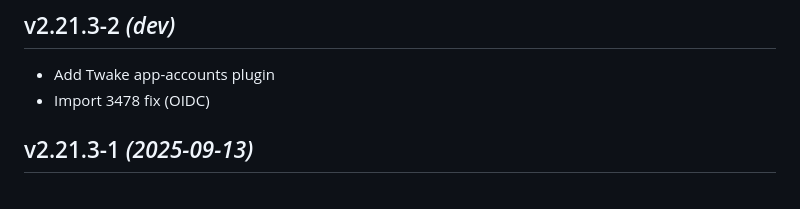
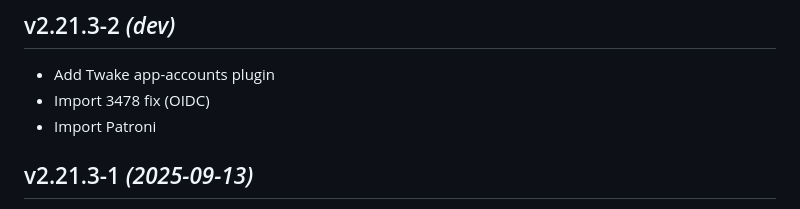
Before and after one commit to guimard/llng-docker, a Markdown page: Changes.md, the part around the change. Rendered like a GitHub page.

Commit message:
Update changelog

```diff
--- a/Changes.md
+++ b/Changes.md
@@ -3,6 +3,7 @@
 ## v2.21.3-2 _(dev)_
 * Add Twake app-accounts plugin
 * Import 3478 fix (OIDC)
+* Import Patroni
 
 ## v2.21.3-1 _(2025-09-13)_
 * Switch to Debian Trixie
```
